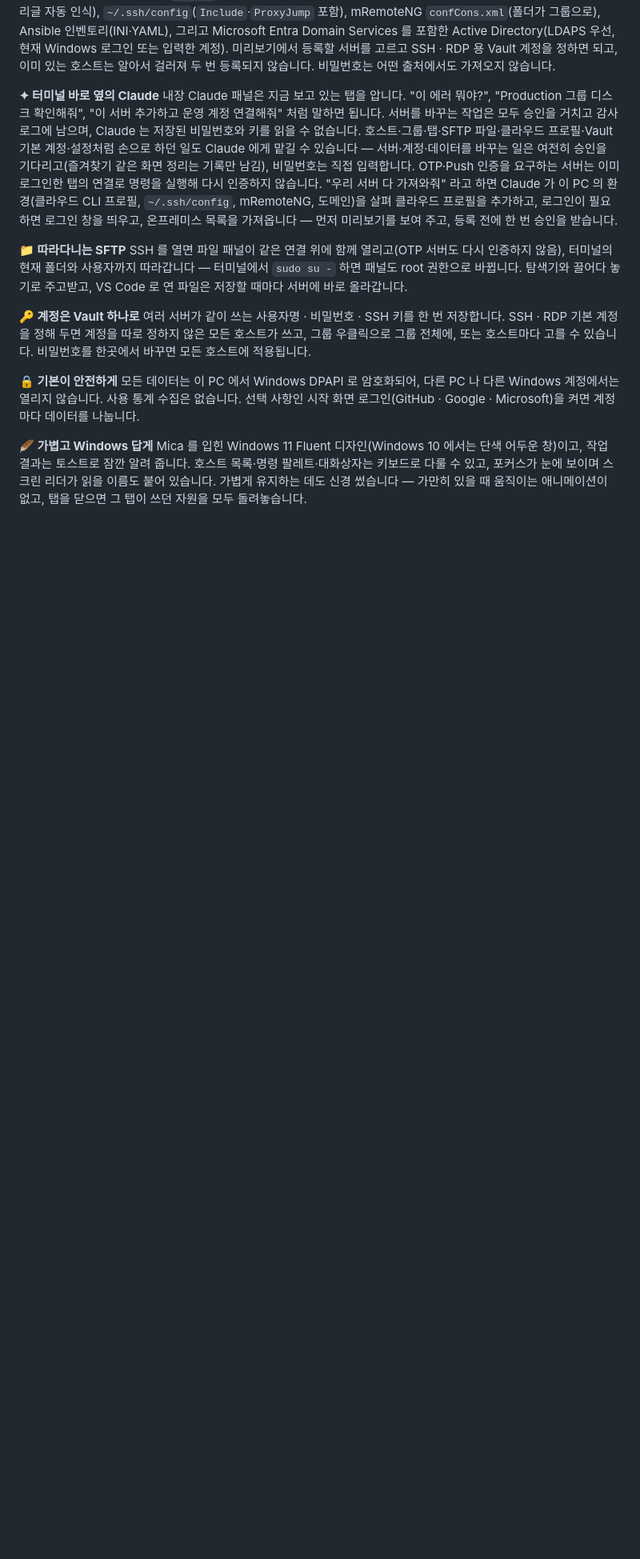
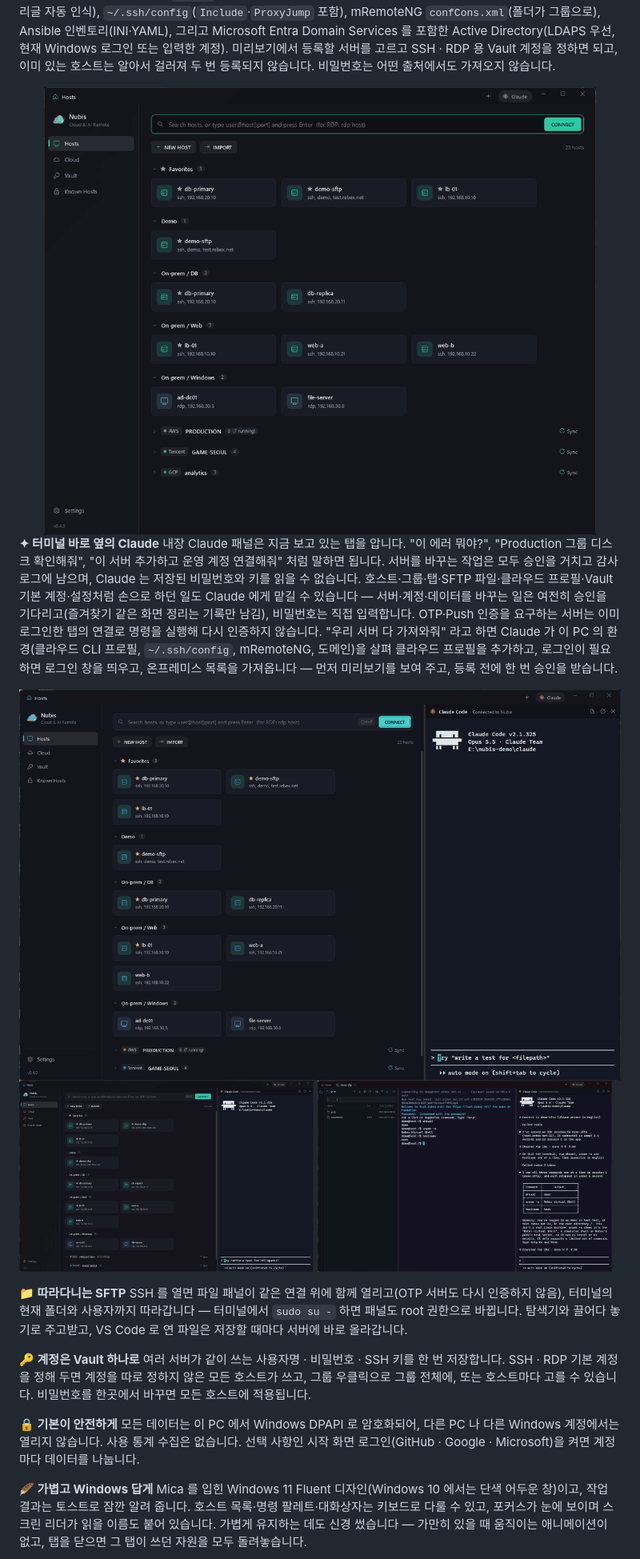
Before and after one commit to windevase/nubis, a Markdown page: README.ko.md, the part around one of its changes. Shown at 80% size. Rendered like a GitHub page; pictures changed too: docs/media/ai-hosts.gif (added), docs/media/ai-settings.gif (added), docs/media/ai-terminal.gif (added); blank space fills up the shorter version.

```diff
--- a/README.ko.md
+++ b/README.ko.md
@@ -31,8 +35,14 @@ SSH 터미널, RDP 데스크톱, 로컬 PowerShell 을 탭으로 나란히 엽
 **🏢 온프레미스 서버도 한 번에**
 `IMPORT` 로 이미 가진 서버 목록을 그대로 가져옵니다 — 엑셀·CSV 붙여넣기(한글·영문 머리글 자동 인식), `~/.ssh/config`(`Include`·`ProxyJump` 포함), mRemoteNG `confCons.xml`(폴더가 그룹으로), Ansible 인벤토리(INI·YAML), 그리고 Microsoft Entra Domain Services 를 포함한 Active Directory(LDAPS 우선, 현재 Windows 로그인 또는 입력한 계정). 미리보기에서 등록할 서버를 고르고 SSH · RDP 용 Vault 계정을 정하면 되고, 이미 있는 호스트는 알아서 걸러져 두 번 등록되지 않습니다. 비밀번호는 어떤 출처에서도 가져오지 않습니다.
 
+<img src="docs/media/import.gif" alt="엑셀 표를 붙여 넣고 미리 본 뒤 서버 추가" width="100%">
+
 **✦ 터미널 바로 옆의 Claude**
 내장 Claude 패널은 지금 보고 있는 탭을 압니다. "이 에러 뭐야?", "Production 그룹 디스크 확인해줘", "이 서버 추가하고 운영 계정 연결해줘" 처럼 말하면 됩니다. 서버를 바꾸는 작업은 모두 승인을 거치고 감사 로그에 남으며, Claude 는 저장된 비밀번호와 키를 읽을 수 없습니다. 호스트·그룹·탭·SFTP 파일·클라우드 프로필·Vault 기본 계정·설정처럼 손으로 하던 일도 Claude 에게 맡길 수 있습니다 — 서버·계정·데이터를 바꾸는 일은 여전히 승인을 기다리고(즐겨찾기 같은 화면 정리는 기록만 남김), 비밀번호는 직접 입력합니다. OTP·Push 인증을 요구하는 서버는 이미 로그인한 탭의 연결로 명령을 실행해 다시 인증하지 않습니다. "우리 서버 다 가져와줘" 라고 하면 Claude 가 이 PC 의 환경(클라우드 CLI 프로필, `~/.ssh/config`, mRemoteNG, 도메인)을 살펴 클라우드 프로필을 추가하고, 로그인이 필요하면 로그인 창을 띄우고, 온프레미스 목록을 가져옵니다 — 먼저 미리보기를 보여 주고, 등록 전에 한 번 승인을 받습니다.
+
+<img src="docs/media/ai-terminal.gif" alt="Claude 에게 접속과 터미널 명령 실행을 요청 — 승인하면 결과를 요약" width="100%">
+
+<img src="docs/media/ai-hosts.gif" alt="Claude 에게 호스트 추가와 즐겨찾기 지정을 요청" width="49%"> <img src="docs/media/ai-settings.gif" alt="Claude 에게 터미널 글꼴을 키워 달라고 요청" width="49%">
 
 **📁 따라다니는 SFTP**
 SSH 를 열면 파일 패널이 같은 연결 위에 함께 열리고(OTP 서버도 다시 인증하지 않음), 터미널의 현재 폴더와 사용자까지 따라갑니다 — 터미널에서 `sudo su -` 하면 패널도 root 권한으로 바뀝니다. 탐색기와 끌어다 놓기로 주고받고, VS Code 로 연 파일은 저장할 때마다 서버에 바로 올라갑니다.
```
Also changed, not shown: other parts of README.ko.md (+4 -0 lines), README.md (+10 -0 lines), docs/media/cloud.gif (added), docs/media/palette-connect.gif (added).
